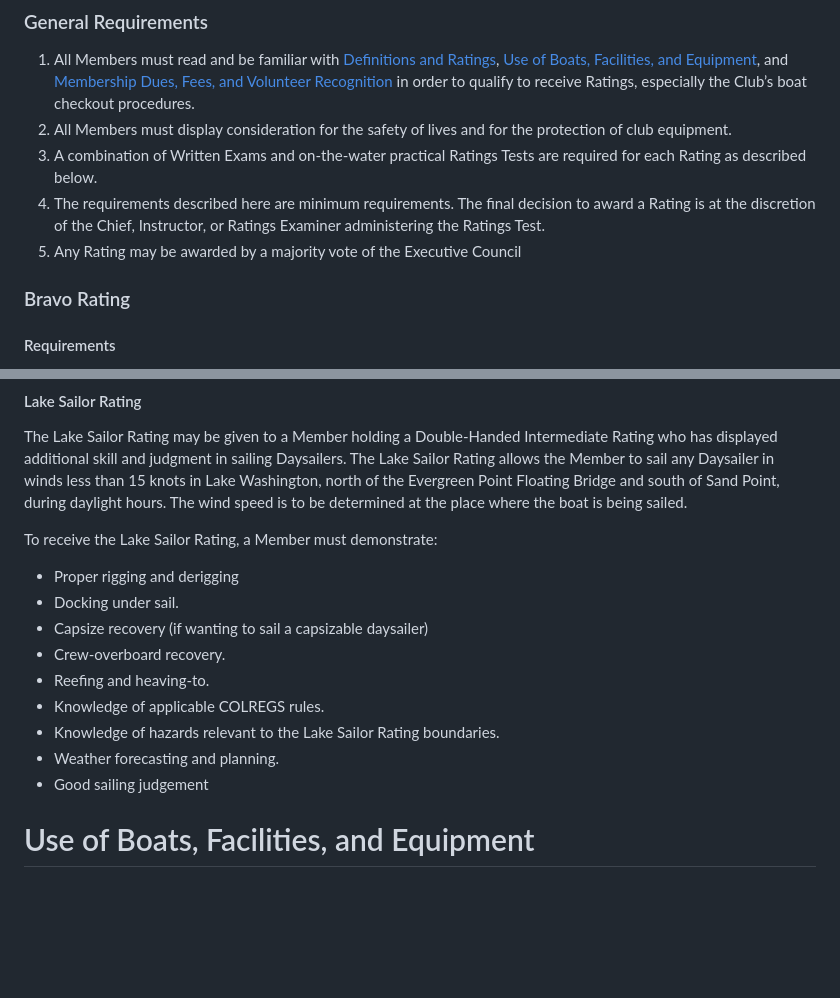
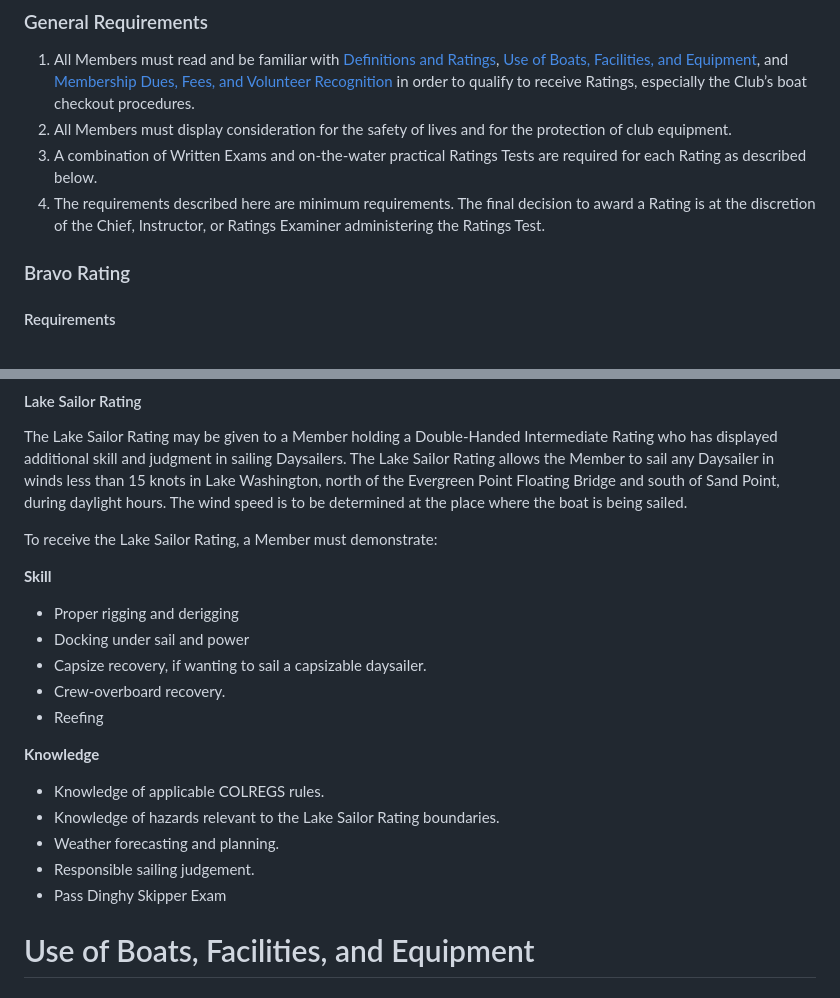
Before and after one commit to washingtonyachtclub/documents, a Markdown page: WYC_Policies.md, 2 parts joined by grey strips. Rendered like a GitHub page; blank space fills up the shorter version.

Commit message:
meeting updates

```diff
--- a/WYC_Policies.md
+++ b/WYC_Policies.md
@@ -53,7 +53,6 @@ A Rating for a fleet or class of vessels allows a Member to use those vessels in
 2. All Members must display consideration for the safety of lives and for the protection of club equipment.
 3. A combination of Written Exams and on-the-water practical Ratings Tests are required for each Rating as described below.
 4. The requirements described here are minimum requirements. The final decision to award a Rating is at the discretion of the Chief, Instructor, or Ratings Examiner administering the Ratings Test.
-5. Any Rating may be awarded by a majority vote of the Executive Council
 
 ### Bravo Rating
 #### Requirements
@@ -209,15 +208,22 @@ Daysailers may be sailed with an electric outboard of no more than 6 horsepower
 The Lake Sailor Rating may be given to a Member holding a Double-Handed Intermediate Rating who has displayed additional skill and judgment in sailing Daysailers. The Lake Sailor Rating allows the Member to sail any Daysailer in winds less than 15 knots in Lake Washington, north of the Evergreen Point Floating Bridge and south of Sand Point, during daylight hours. The wind speed is to be determined at the place where the boat is being sailed.
 
 To receive the Lake Sailor Rating, a Member must demonstrate:
+
+**Skill**
+
 - Proper rigging and derigging
-- Docking under sail.
-- Capsize recovery (if wanting to sail a capsizable daysailer)
+- Docking under sail and power
+- Capsize recovery, if wanting to sail a capsizable daysailer.
 - Crew-overboard recovery.
-- Reefing and heaving-to.
+- Reefing
+
+**Knowledge**
+
 - Knowledge of applicable COLREGS rules.
 - Knowledge of hazards relevant to the Lake Sailor Rating boundaries.
 - Weather forecasting and planning.
-- Good sailing judgement
+- Responsible sailing judgement.
+- Pass Dinghy Skipper Exam
 
 
 # Use of Boats, Facilities, and Equipment
```
Also changed, not shown: WYC_By-Laws.md (+1 -1 lines).
